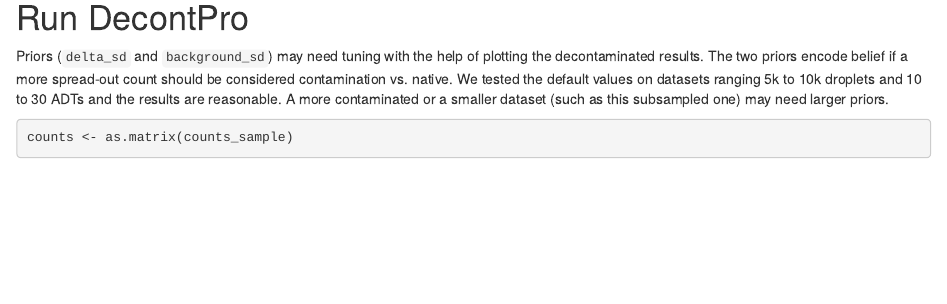
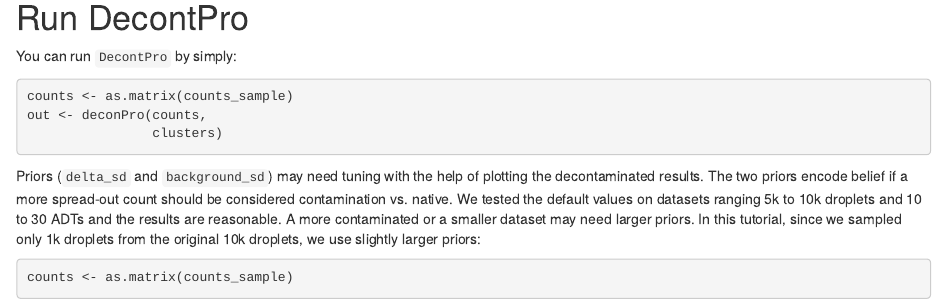
Before and after one commit to campbio/decontX, an R Markdown document (vignettes/decontPro.Rmd): the page in a window 1100 px wide, from 1860 px down. Rendered offline with R 4.5, knitr and Pandoc, with nearby package versions; drawn as R Markdown's standard HTML page in place of the format the file asks for; some code elsewhere in the file could not run offline.

Commit message:
add default way of running decontPro in vignette

````diff
--- a/vignettes/decontPro.Rmd
+++ b/vignettes/decontPro.Rmd
@@ -88,7 +88,15 @@ clusters <- as.integer(Idents(adt_seurat))
 
 # Run DecontPro
 
-Priors (`delta_sd` and `background_sd`) may need tuning with the help of plotting the decontaminated results. The two priors encode belief if a more spread-out count should be considered contamination vs. native. We tested the default values on datasets ranging 5k to 10k droplets and 10 to 30 ADTs and the results are reasonable. A more contaminated or a smaller dataset (such as this subsampled one) may need larger priors.
+You can run `DecontPro` by simply:
+
+``` {r eval=FALSE}
+counts <- as.matrix(counts_sample)
+out <- deconPro(counts,
+                clusters)
+```
+
+Priors (`delta_sd` and `background_sd`) may need tuning with the help of plotting the decontaminated results. The two priors encode belief if a more spread-out count should be considered contamination vs. native. We tested the default values on datasets ranging 5k to 10k droplets and 10 to 30 ADTs and the results are reasonable. A more contaminated or a smaller dataset may need larger priors. In this tutorial, since we sampled only 1k droplets from the original 10k droplets, we use slightly larger priors:
 
 ```{r message=FALSE}
 counts <- as.matrix(counts_sample)
````
